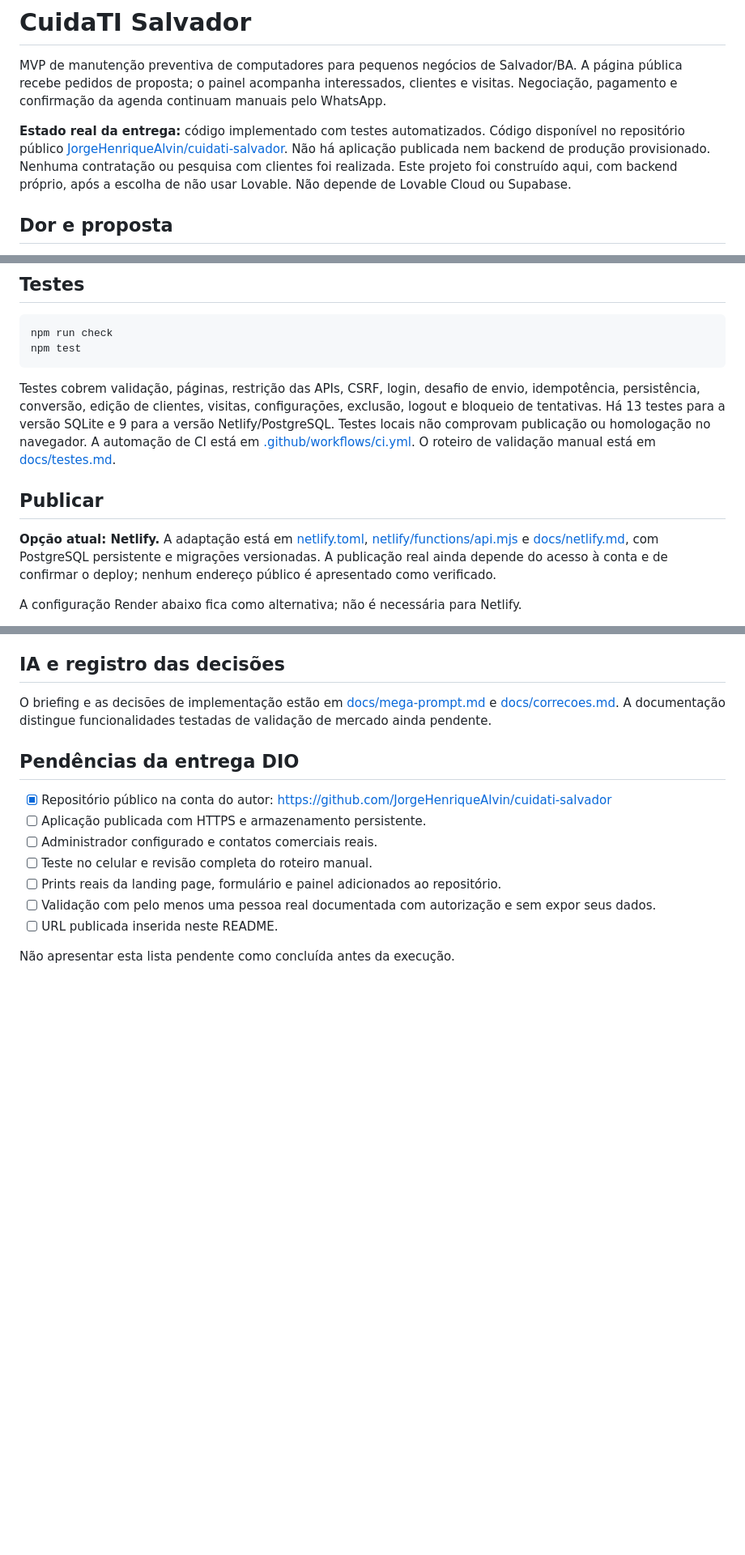
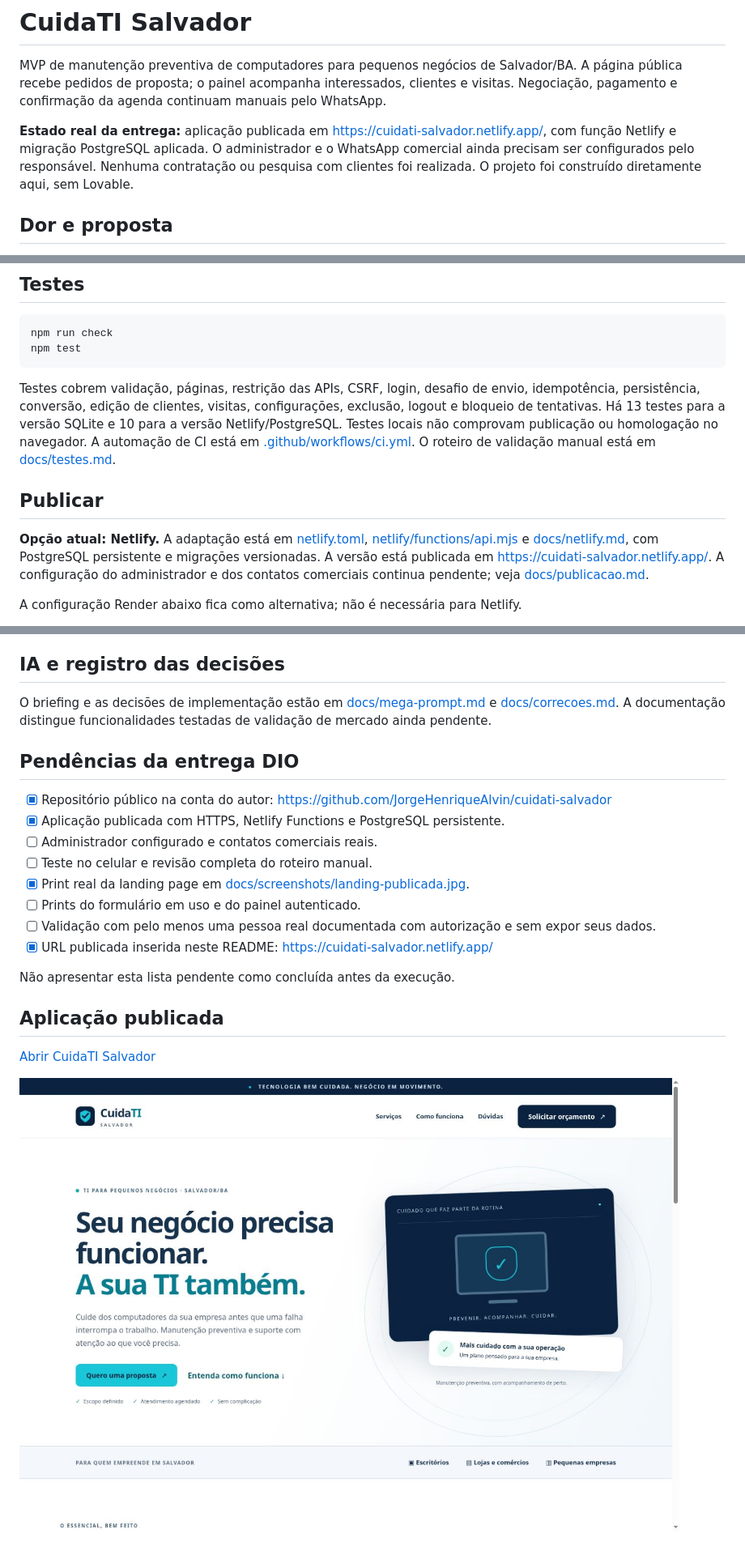
Before and after one commit to JorgeHenriqueAlvin/cuidati-salvador, a Markdown page: README.md, 3 parts joined by grey strips. Shown at 81% size. GitHub-like rendering; pictures changed too: docs/screenshots/landing-publicada.jpg (added); blank space fills up the shorter version.

Commit message:
fix: aceitar domínio renomeado e documentar aplicação publicada

````diff
--- a/README.md
+++ b/README.md
@@ -2,7 +2,7 @@
 
 MVP de manutenção preventiva de computadores para pequenos negócios de Salvador/BA. A página pública recebe pedidos de proposta; o painel acompanha interessados, clientes e visitas. Negociação, pagamento e confirmação da agenda continuam manuais pelo WhatsApp.
 
-**Estado real da entrega:** código implementado com testes automatizados. Código disponível no repositório público [JorgeHenriqueAlvin/cuidati-salvador](https://github.com/JorgeHenriqueAlvin/cuidati-salvador). Não há aplicação publicada nem backend de produção provisionado. Nenhuma contratação ou pesquisa com clientes foi realizada. Este projeto foi construído aqui, com backend próprio, após a escolha de não usar Lovable. Não depende de Lovable Cloud ou Supabase.
+**Estado real da entrega:** aplicação publicada em [https://cuidati-salvador.netlify.app/](https://cuidati-salvador.netlify.app/), com função Netlify e migração PostgreSQL aplicada. O administrador e o WhatsApp comercial ainda precisam ser configurados pelo responsável. Nenhuma contratação ou pesquisa com clientes foi realizada. O projeto foi construído diretamente aqui, sem Lovable.
 
 ## Dor e proposta
 
@@ -69,11 +69,11 @@ npm run check
 npm test
 ```
 
-Testes cobrem validação, páginas, restrição das APIs, CSRF, login, desafio de envio, idempotência, persistência, conversão, edição de clientes, visitas, configurações, exclusão, logout e bloqueio de tentativas. Há 13 testes para a versão SQLite e 9 para a versão Netlify/PostgreSQL. Testes locais não comprovam publicação ou homologação no navegador. A automação de CI está em [.github/workflows/ci.yml](.github/workflows/ci.yml). O roteiro de validação manual está em [docs/testes.md](docs/testes.md).
+Testes cobrem validação, páginas, restrição das APIs, CSRF, login, desafio de envio, idempotência, persistência, conversão, edição de clientes, visitas, configurações, exclusão, logout e bloqueio de tentativas. Há 13 testes para a versão SQLite e 10 para a versão Netlify/PostgreSQL. Testes locais não comprovam publicação ou homologação no navegador. A automação de CI está em [.github/workflows/ci.yml](.github/workflows/ci.yml). O roteiro de validação manual está em [docs/testes.md](docs/testes.md).
 
 ## Publicar
 
-**Opção atual: Netlify.** A adaptação está em [netlify.toml](netlify.toml), [netlify/functions/api.mjs](netlify/functions/api.mjs) e [docs/netlify.md](docs/netlify.md), com PostgreSQL persistente e migrações versionadas. A publicação real ainda depende do acesso à conta e de confirmar o deploy; nenhum endereço público é apresentado como verificado.
+**Opção atual: Netlify.** A adaptação está em [netlify.toml](netlify.toml), [netlify/functions/api.mjs](netlify/functions/api.mjs) e [docs/netlify.md](docs/netlify.md), com PostgreSQL persistente e migrações versionadas. A versão está publicada em https://cuidati-salvador.netlify.app/. A configuração do administrador e dos contatos comerciais continua pendente; veja [docs/publicacao.md](docs/publicacao.md).
 
 A configuração Render abaixo fica como alternativa; não é necessária para Netlify.
 
@@ -123,11 +123,18 @@ O briefing e as decisões de implementação estão em [docs/mega-prompt.md](doc
 ## Pendências da entrega DIO
 
 - [x] Repositório público na conta do autor: https://github.com/JorgeHenriqueAlvin/cuidati-salvador
-- [ ] Aplicação publicada com HTTPS e armazenamento persistente.
+- [x] Aplicação publicada com HTTPS, Netlify Functions e PostgreSQL persistente.
 - [ ] Administrador configurado e contatos comerciais reais.
 - [ ] Teste no celular e revisão completa do roteiro manual.
-- [ ] Prints reais da landing page, formulário e painel adicionados ao repositório.
+- [x] Print real da landing page em [docs/screenshots/landing-publicada.jpg](docs/screenshots/landing-publicada.jpg).
+- [ ] Prints do formulário em uso e do painel autenticado.
 - [ ] Validação com pelo menos uma pessoa real documentada com autorização e sem expor seus dados.
-- [ ] URL publicada inserida neste README.
+- [x] URL publicada inserida neste README: https://cuidati-salvador.netlify.app/
 
 Não apresentar esta lista pendente como concluída antes da execução.
+
+## Aplicação publicada
+
+[Abrir CuidaTI Salvador](https://cuidati-salvador.netlify.app/)
+
+![Página pública CuidaTI Salvador](docs/screenshots/landing-publicada.jpg)
````
Also changed, not shown: docs/correcoes.md (+4 -0 lines), docs/netlify.md (+1 -1 lines), docs/publicacao.md (added, +27 -0 lines), 2 other files.
